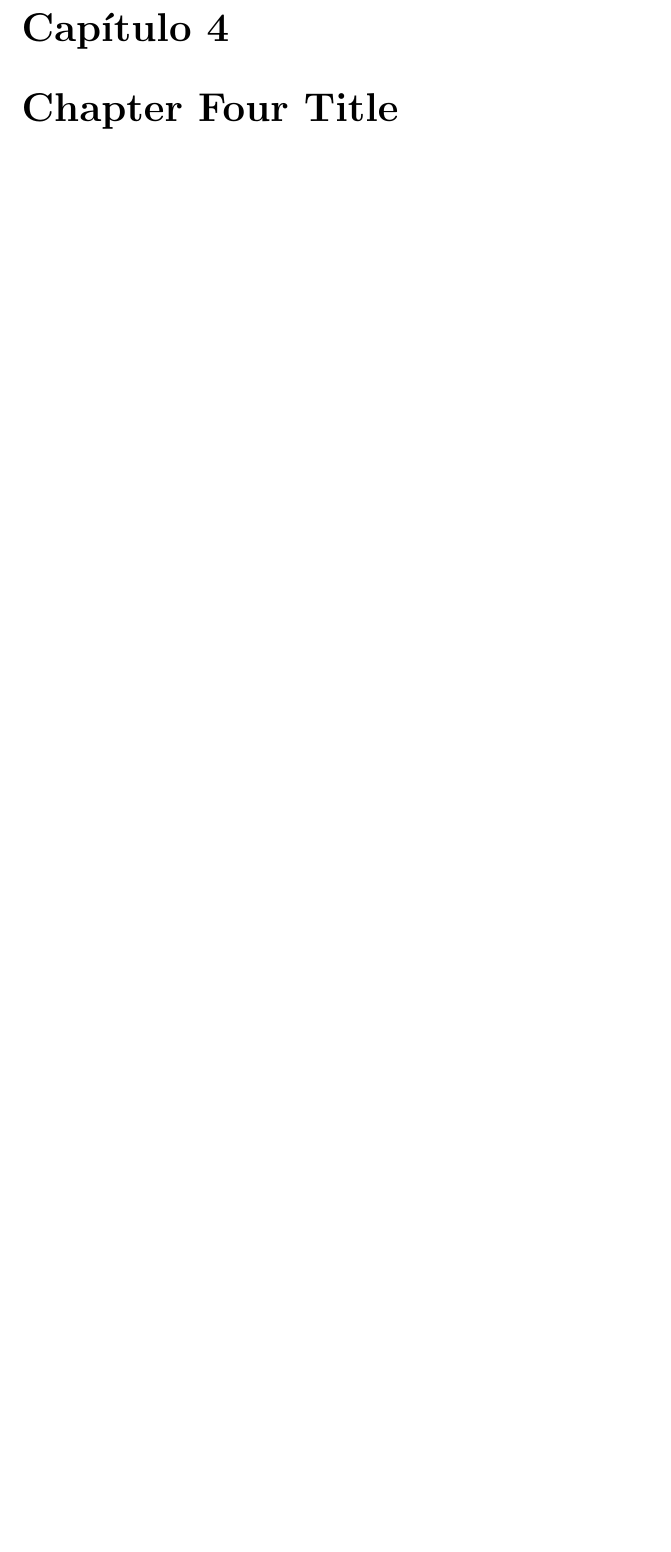
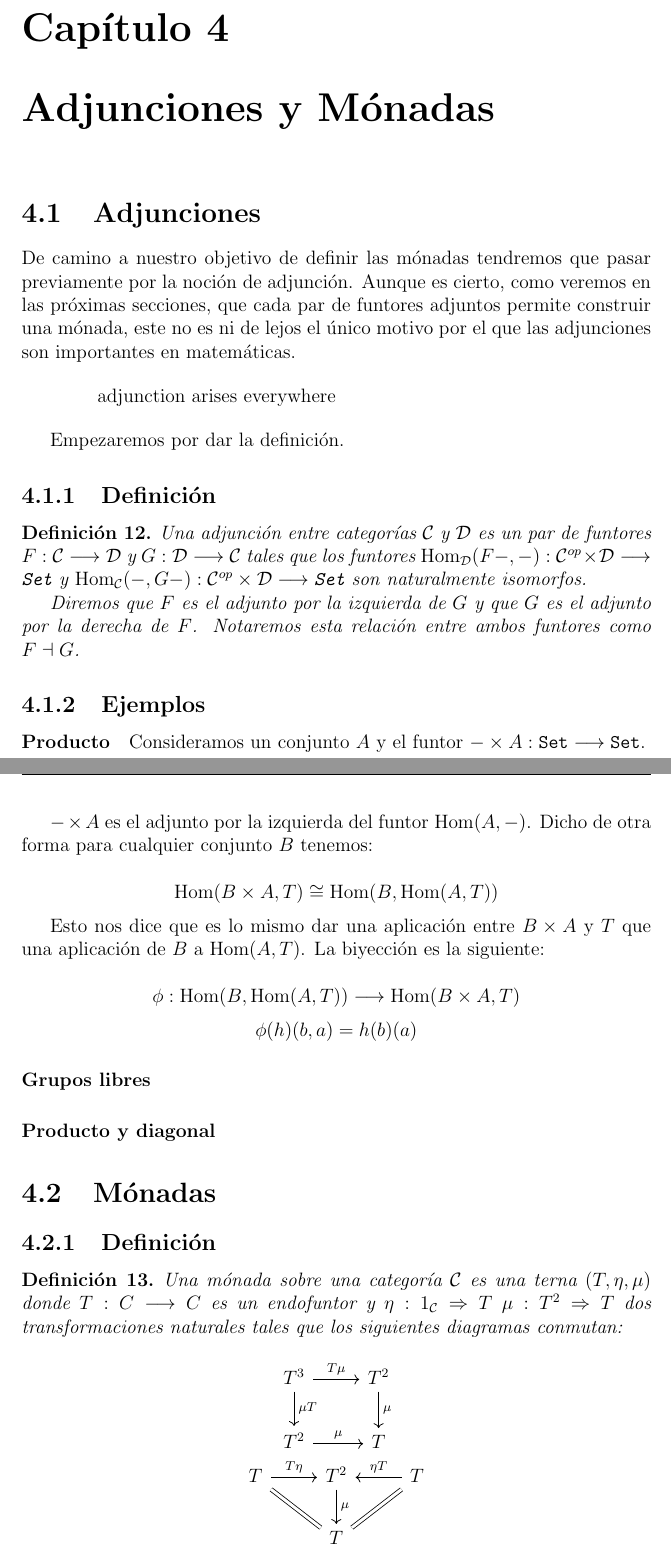
Before and after one commit to bvaldivielso/tfg, a LaTeX document (real.tex, which reads chapters/4/funtores-adjuntos.tex, chapters/4/monadas.tex, macros/macros.tex): part of page 38 of 41 before the commit and two parts of pages 38 and 39 of 42 after it, the two joined at a grey line, cut so that both start at the same text, the shorter picture padded with empty space. Compiled offline with pdfLaTeX.

Commit message:
añade un bosquejo del futuro capitulo de adjunciones y mónadas

```diff
--- /dev/null
+++ b/chapters/4/funtores-adjuntos.tex
@@ -0,0 +1,45 @@
+De camino a nuestro objetivo de definir las mónadas tendremos
+que pasar previamente por la noción de adjunción. Aunque
+es cierto, como veremos en las próximas secciones, que cada par
+de funtores adjuntos permite construir una mónada, este no es
+ni de lejos el
+único motivo por el que las adjunciones son importantes en matemáticas.
+
+\begin{quotation}
+  adjunction arises everywhere
+\end{quotation}
+
+Empezaremos por dar la definición.
+
+\subsection{Definición}
+\begin{definition}
+  Una adjunción entre categorías $\C$ y $\D$ es un par de funtores
+  $F : \arr{\C}{\D}$ y $G: \arr{\D}{\C}$ tales que los funtores
+  $\Hom_\D(F-, -) : \arr{\C^{op}\times\D}{\Set}$ y
+  $\Hom_\C(-, G-) : \arr{\C^{op}\times\D}{\Set}$ son naturalmente isomorfos.
+
+  Diremos que $F$ es el
+  adjunto por la izquierda de $G$ y que $G$ es el adjunto
+  por la derecha de $F$. Notaremos esta relación entre ambos funtores
+  como $F \adjoint G$.
+\end{definition}
+
+\subsection{Ejemplos}
+\paragraph{Producto}
+Consideramos un conjunto $A$ y el funtor $-\times A : \arr{\Set}{\Set}$.
+
+$-\times A$ es el adjunto por la izquierda del funtor $\Hom(A, -)$.
+Dicho de otra forma para cualquier conjunto $B$ tenemos:
+
+$$\Hom(B\times A, T) \cong \Hom(B, \Hom(A, T))$$
+
+Esto nos dice que es lo mismo dar una aplicación entre
+$B\times A$ y $T$ que una aplicación de $B$ a $\Hom(A, T)$. La
+biyección es la siguiente:
+
+$$\phi: \arr{\Hom(B, \Hom(A, T))}{\Hom(B\times A, T)}$$
+$$\phi(h)(b, a) = h(b)(a)$$
+
+\paragraph{Grupos libres}
+
+\paragraph{Producto y diagonal}
--- /dev/null
+++ b/chapters/4/monadas.tex
@@ -0,0 +1,24 @@
+\subsection{Definición}
+\begin{definition}
+  Una mónada sobre una categoría $\C$
+  es una terna $(T, \eta, \mu)$ donde $T : \arr{C}{C}$ es un
+  endofuntor y $\eta : \nat{1_\C}{T}$ $\mu: \nat{T^2}{T}$ dos
+  transformaciones naturales tales que los siguientes diagramas
+  conmutan:
+
+
+  \begin{center}
+    \begin{tikzcd}
+      T^3 \arrow{d}{\mu T} \arrow{r}{T\mu} & T^2 \arrow{d}{\mu} \\
+      T^2 \arrow{r}{\mu} & T
+
+    \end{tikzcd}
+
+    \begin{tikzcd}
+      T \ar[equal]{dr} \arrow{r}{T\eta} & T^2 \arrow{d}{\mu} & T \arrow{l}[swap]{\eta T} \ar[equal]{ld} \\
+      & T &
+    \end{tikzcd}
+  \end{center}
+
+
+\end{definition}
--- a/macros/macros.tex
+++ b/macros/macros.tex
@@ -31,3 +31,5 @@
 \newcommand{\nulo}{\textbf{0}}
 
 \newcommand{\funccat}[2]{#2^{#1}}
+
+\newcommand{\adjoint}{\dashv}
--- a/real.tex
+++ b/real.tex
@@ -83,8 +83,12 @@ I want to thank...
 \section{Lema de Yoneda}
 \input{chapters/3/yoneda.tex}
 
-\chapter{Chapter Four Title}
+\chapter{Adjunciones y Mónadas}
+\section{Adjunciones}
+\input{chapters/4/funtores-adjuntos.tex}
 
+\section{Mónadas}
+\input{chapters/4/monadas.tex}
 
 \chapter{Conclusion}
 
```
Also changed, not shown: real.pdf.
